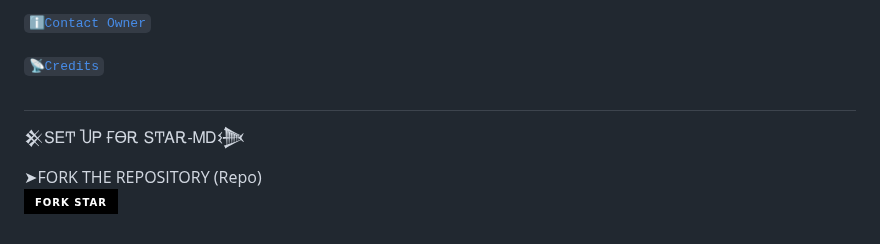
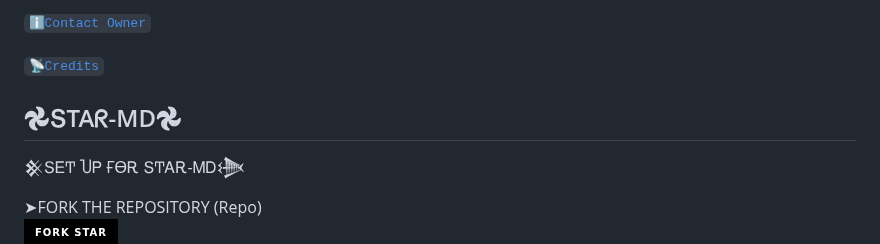
Before and after one commit to Excelsama/BOT-X, a Markdown page: README.md, the part around the change. GitHub-like rendering; badges without logos.

```diff
--- a/README.md
+++ b/README.md
@@ -45,7 +45,7 @@
   [`ℹ️Contact Owner`](https://wa.me/+2347045035241)
 
 [`📡Credits`](https://github.com/excelottah6)
-##
+## 𖣘ՏTAᖇ-MD𖣘
 
 
 
```
